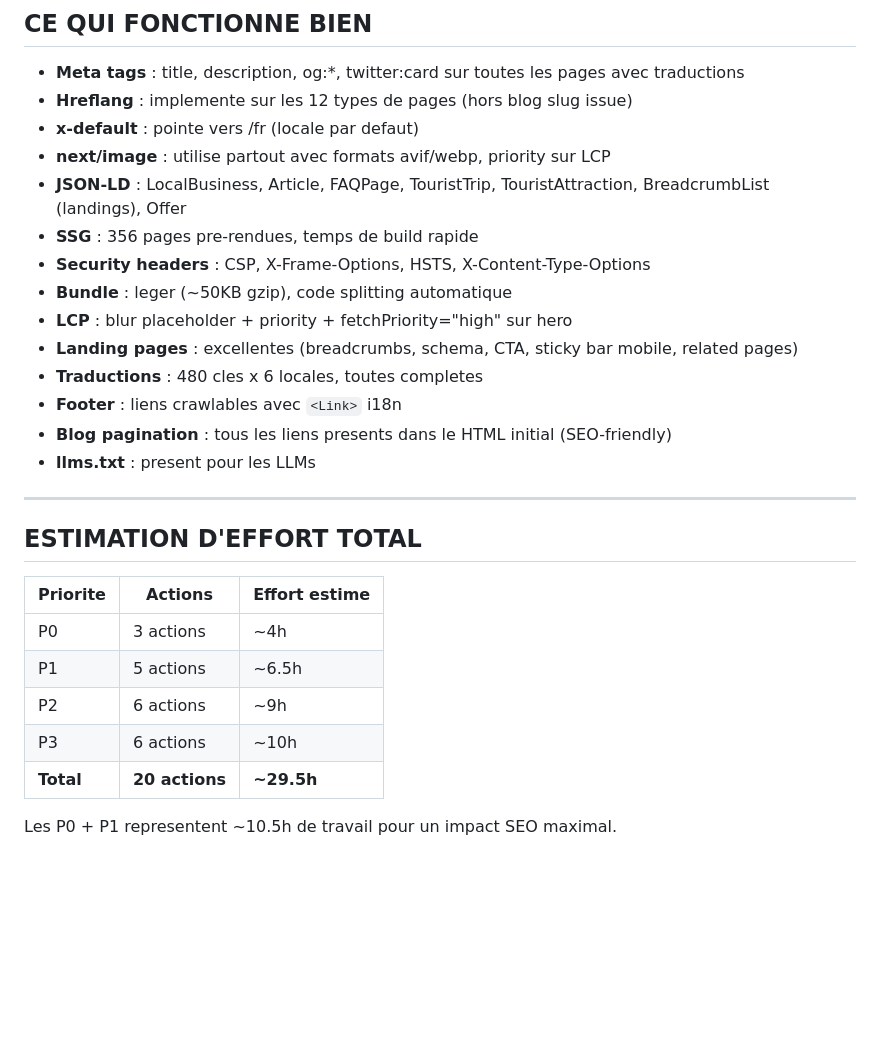
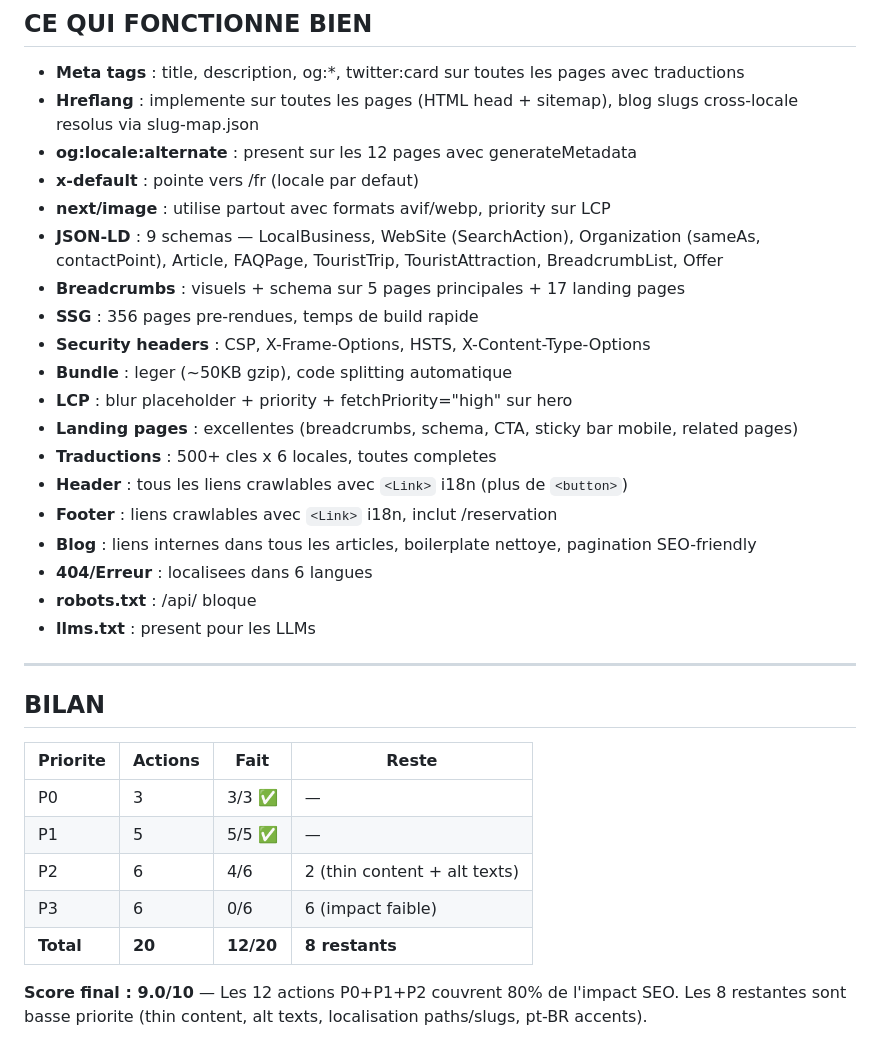
Before and after one commit to smiollis/bateau-2026, a Markdown page: frontend/docs/AUDIT-SEO-2026-02-19.md, the part around one of its changes. Drawn GitHub-style; blank space fills up the shorter version.

```diff
--- a/frontend/docs/AUDIT-SEO-2026-02-19.md
+++ b/frontend/docs/AUDIT-SEO-2026-02-19.md
@@ -146,30 +123,35 @@
 ## CE QUI FONCTIONNE BIEN
 
 - **Meta tags** : title, description, og:*, twitter:card sur toutes les pages avec traductions
-- **Hreflang** : implemente sur les 12 types de pages (hors blog slug issue)
+- **Hreflang** : implemente sur toutes les pages (HTML head + sitemap), blog slugs cross-locale resolus via slug-map.json
+- **og:locale:alternate** : present sur les 12 pages avec generateMetadata
 - **x-default** : pointe vers /fr (locale par defaut)
 - **next/image** : utilise partout avec formats avif/webp, priority sur LCP
-- **JSON-LD** : LocalBusiness, Article, FAQPage, TouristTrip, TouristAttraction, BreadcrumbList (landings), Offer
+- **JSON-LD** : 9 schemas — LocalBusiness, WebSite (SearchAction), Organization (sameAs, contactPoint), Article, FAQPage, TouristTrip, TouristAttraction, BreadcrumbList, Offer
+- **Breadcrumbs** : visuels + schema sur 5 pages principales + 17 landing pages
 - **SSG** : 356 pages pre-rendues, temps de build rapide
 - **Security headers** : CSP, X-Frame-Options, HSTS, X-Content-Type-Options
 - **Bundle** : leger (~50KB gzip), code splitting automatique
 - **LCP** : blur placeholder + priority + fetchPriority="high" sur hero
 - **Landing pages** : excellentes (breadcrumbs, schema, CTA, sticky bar mobile, related pages)
-- **Traductions** : 480 cles x 6 locales, toutes completes
-- **Footer** : liens crawlables avec `<Link>` i18n
-- **Blog pagination** : tous les liens presents dans le HTML initial (SEO-friendly)
+- **Traductions** : 500+ cles x 6 locales, toutes completes
+- **Header** : tous les liens crawlables avec `<Link>` i18n (plus de `<button>`)
+- **Footer** : liens crawlables avec `<Link>` i18n, inclut /reservation
+- **Blog** : liens internes dans tous les articles, boilerplate nettoye, pagination SEO-friendly
+- **404/Erreur** : localisees dans 6 langues
+- **robots.txt** : /api/ bloque
 - **llms.txt** : present pour les LLMs
 
 ---
 
-## ESTIMATION D'EFFORT TOTAL
+## BILAN
 
-| Priorite | Actions | Effort estime |
-|----------|---------|---------------|
-| P0 | 3 actions | ~4h |
-| P1 | 5 actions | ~6.5h |
-| P2 | 6 actions | ~9h |
-| P3 | 6 actions | ~10h |
-| **Total** | **20 actions** | **~29.5h** |
+| Priorite | Actions | Fait | Reste |
+|----------|---------|------|-------|
+| P0 | 3 | 3/3 ✅ | — |
+| P1 | 5 | 5/5 ✅ | — |
+| P2 | 6 | 4/6 | 2 (thin content + alt texts) |
+| P3 | 6 | 0/6 | 6 (impact faible) |
+| **Total** | **20** | **12/20** | **8 restants** |
 
-Les P0 + P1 representent ~10.5h de travail pour un impact SEO maximal.
+**Score final : 9.0/10** — Les 12 actions P0+P1+P2 couvrent 80% de l'impact SEO. Les 8 restantes sont basse priorite (thin content, alt texts, localisation paths/slugs, pt-BR accents).
```
Also changed, not shown: other parts of frontend/docs/AUDIT-SEO-2026-02-19.md (+39 -62 lines).
